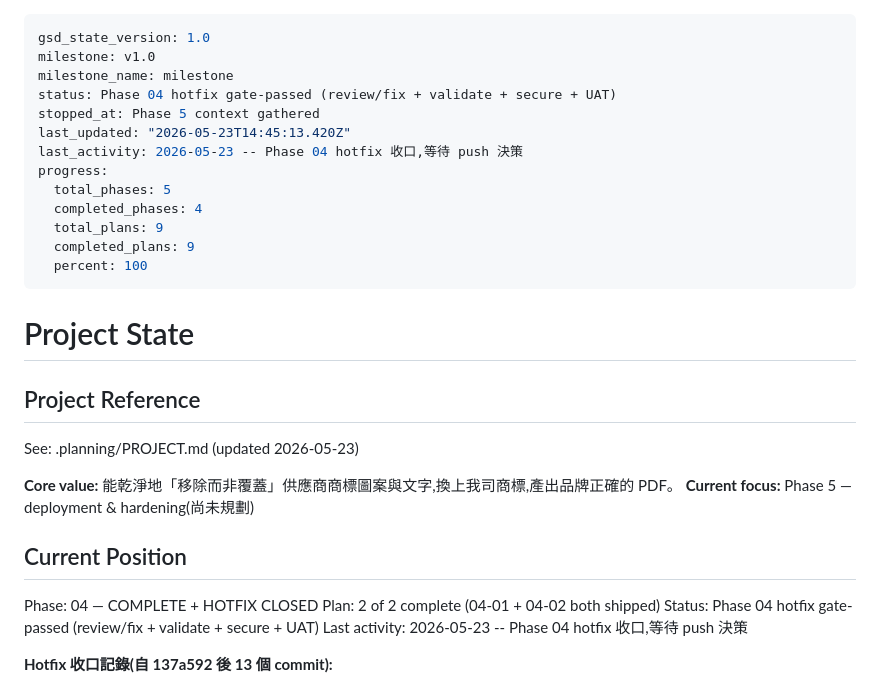
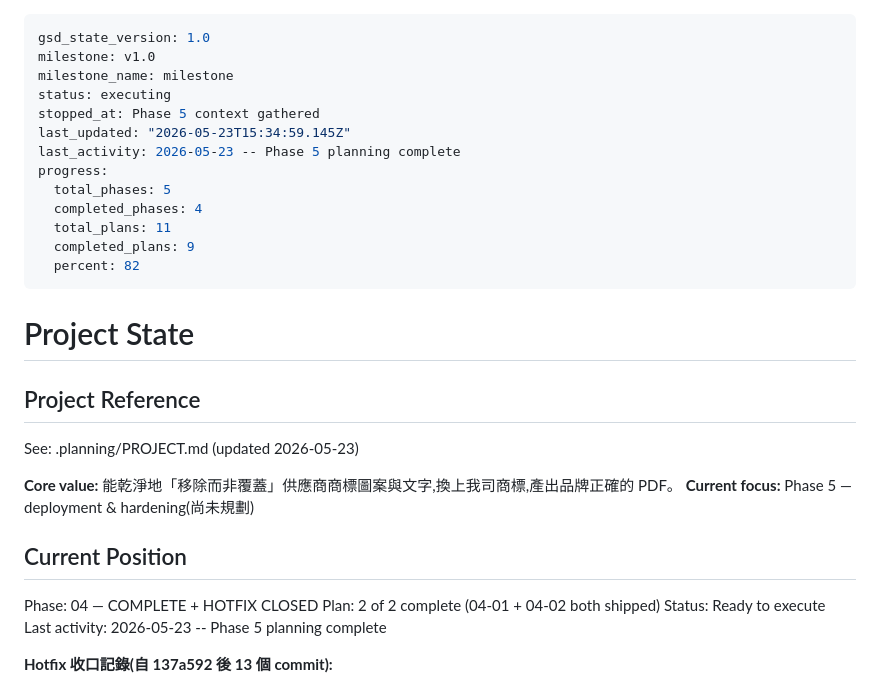
Before and after one commit to sc126-cornell/LogoSwap, a Markdown page: .planning/STATE.md, the part around the change. Drawn GitHub-style.

Commit message:
docs(state): record phase 5 planned (2 plans, ready to execute)

```diff
--- a/.planning/STATE.md
+++ b/.planning/STATE.md
@@ -2,16 +2,16 @@
 gsd_state_version: 1.0
 milestone: v1.0
 milestone_name: milestone
-status: Phase 04 hotfix gate-passed (review/fix + validate + secure + UAT)
+status: executing
 stopped_at: Phase 5 context gathered
-last_updated: "2026-05-23T14:45:13.420Z"
-last_activity: 2026-05-23 -- Phase 04 hotfix 收口,等待 push 決策
+last_updated: "2026-05-23T15:34:59.145Z"
+last_activity: 2026-05-23 -- Phase 5 planning complete
 progress:
   total_phases: 5
   completed_phases: 4
-  total_plans: 9
+  total_plans: 11
   completed_plans: 9
-  percent: 100
+  percent: 82
 ---
 
 # Project State
@@ -27,8 +27,8 @@ See: .planning/PROJECT.md (updated 2026-05-23)
 
 Phase: 04 — COMPLETE + HOTFIX CLOSED
 Plan: 2 of 2 complete (04-01 + 04-02 both shipped)
-Status: Phase 04 hotfix gate-passed (review/fix + validate + secure + UAT)
-Last activity: 2026-05-23 -- Phase 04 hotfix 收口,等待 push 決策
+Status: Ready to execute
+Last activity: 2026-05-23 -- Phase 5 planning complete
 
 **Hotfix 收口記錄(自 137a592 後 13 個 commit):**
 
```
